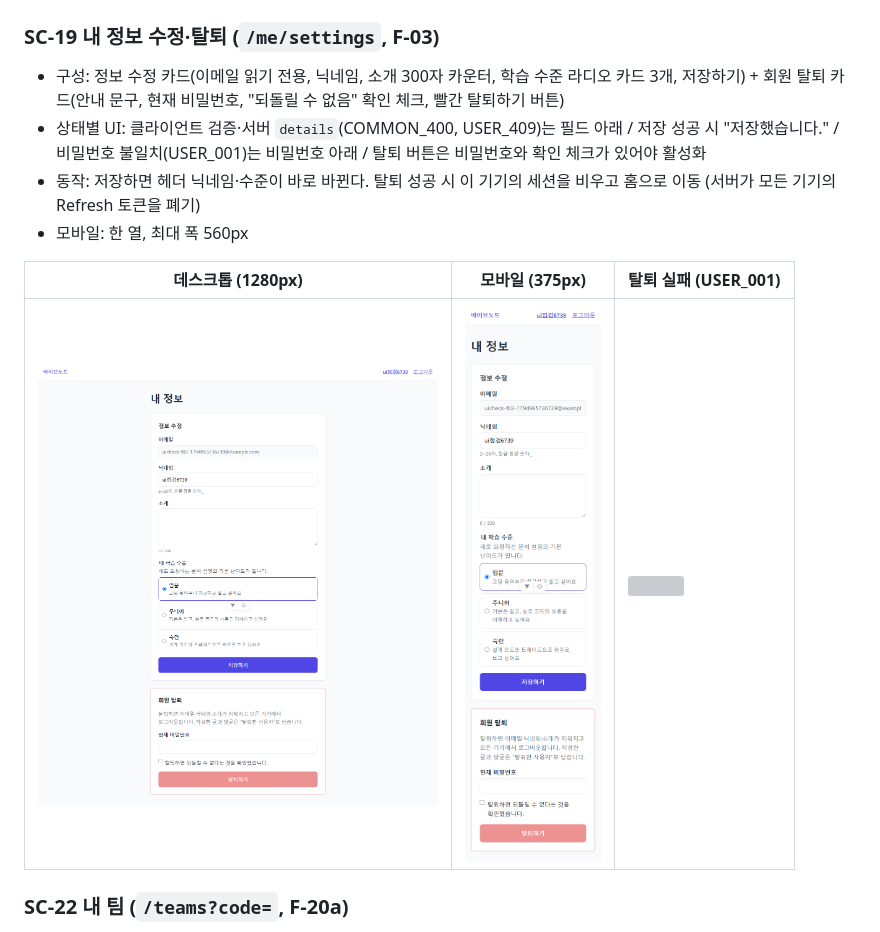
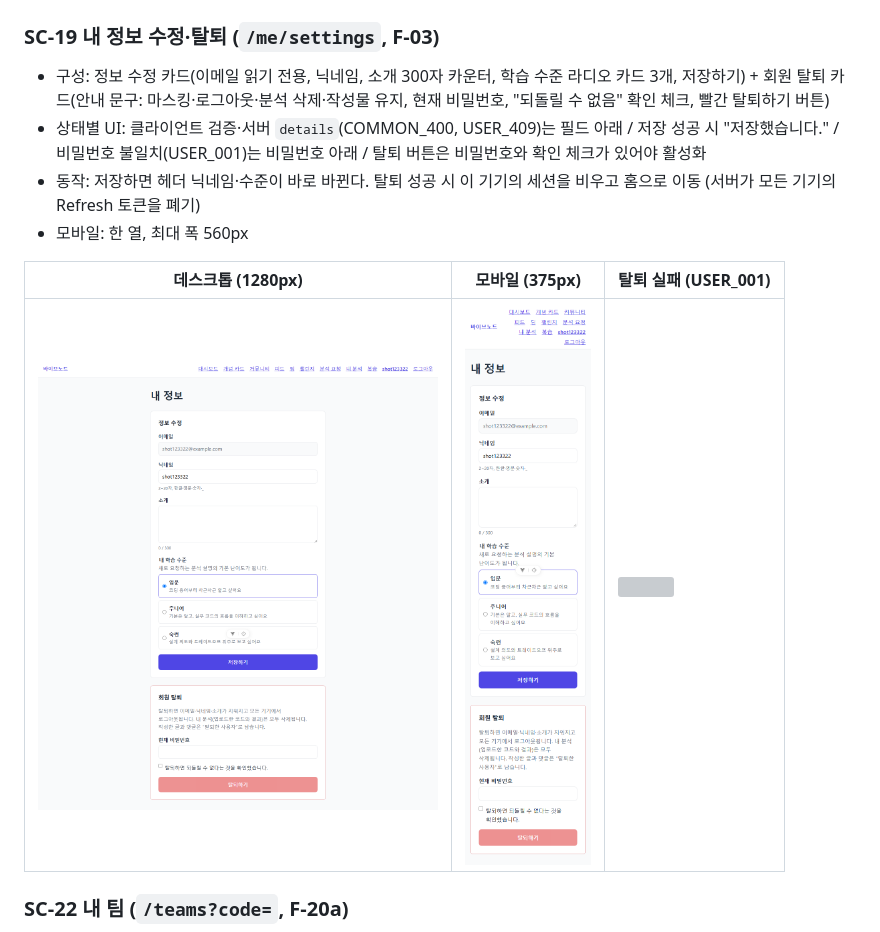
Before and after one commit to whans1996/final, a Markdown page: docs/산출물/06-화면설계서.md, the part around the change. Rendered like a GitHub page; pictures changed too: docs/산출물/screens/SC-19-settings-desktop.png, docs/산출물/screens/SC-19-settings-mobile.png; grey boxes are pictures that could not be loaded.

Commit message:
docs(F-03): SC-19 탈퇴 안내 스크린샷·설명 갱신
Co-Authored-By: Claude Opus 5.5 (1M context) <noreply@anthropic.com>

```diff
--- a/docs/산출물/06-화면설계서.md
+++ b/docs/산출물/06-화면설계서.md
@@ -574,7 +574,7 @@ flowchart LR
 
 ### SC-19 내 정보 수정·탈퇴 (`/me/settings`, F-03)
 
-- 구성: 정보 수정 카드(이메일 읽기 전용, 닉네임, 소개 300자 카운터, 학습 수준 라디오 카드 3개, 저장하기) + 회원 탈퇴 카드(안내 문구, 현재 비밀번호, "되돌릴 수 없음" 확인 체크, 빨간 탈퇴하기 버튼)
+- 구성: 정보 수정 카드(이메일 읽기 전용, 닉네임, 소개 300자 카운터, 학습 수준 라디오 카드 3개, 저장하기) + 회원 탈퇴 카드(안내 문구: 마스킹·로그아웃·분석 삭제·작성물 유지, 현재 비밀번호, "되돌릴 수 없음" 확인 체크, 빨간 탈퇴하기 버튼)
 - 상태별 UI: 클라이언트 검증·서버 `details`(COMMON_400, USER_409)는 필드 아래 / 저장 성공 시 "저장했습니다." / 비밀번호 불일치(USER_001)는 비밀번호 아래 / 탈퇴 버튼은 비밀번호와 확인 체크가 있어야 활성화
 - 동작: 저장하면 헤더 닉네임·수준이 바로 바뀐다. 탈퇴 성공 시 이 기기의 세션을 비우고 홈으로 이동 (서버가 모든 기기의 Refresh 토큰을 폐기)
 - 모바일: 한 열, 최대 폭 560px
```
